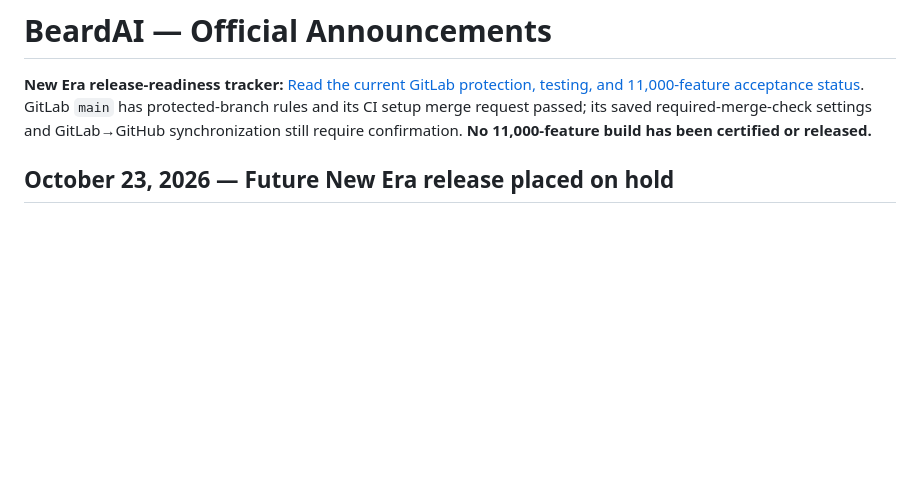
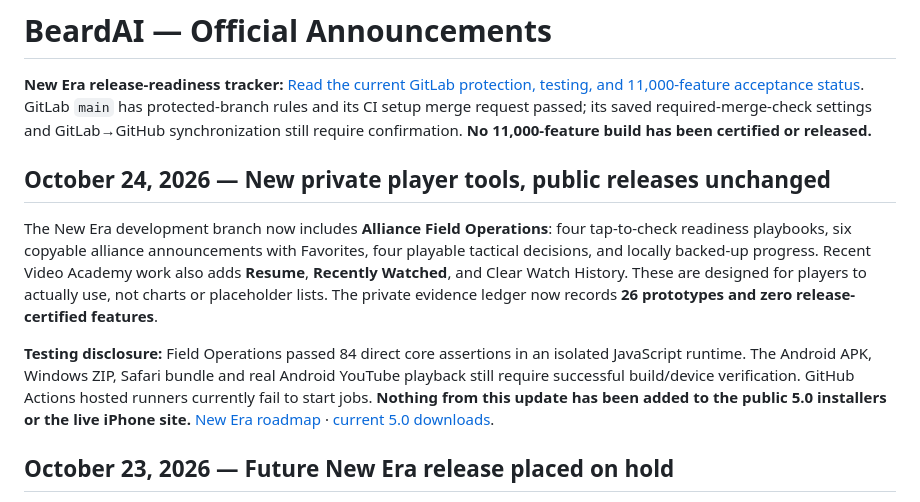
Before and after one commit to AntonioRose-design/BeardAI-Downloads, a Markdown page: ANNOUNCEMENTS.md, the part around the change. GitHub-like rendering; blank space fills up the shorter version.

Commit message:
Update public BeardAI New Era previews truthfully; retain 5.0 installers

```diff
--- a/ANNOUNCEMENTS.md
+++ b/ANNOUNCEMENTS.md
@@ -1,6 +1,12 @@
 # BeardAI — Official Announcements
 
 **New Era release-readiness tracker:** [Read the current GitLab protection, testing, and 11,000-feature acceptance status](https://github.com/AntonioRose-design/BeardAI-Android/issues/5). GitLab `main` has protected-branch rules and its CI setup merge request passed; its saved required-merge-check settings and GitLab→GitHub synchronization still require confirmation. **No 11,000-feature build has been certified or released.**
+
+## October 24, 2026 — New private player tools, public releases unchanged
+
+The New Era development branch now includes **Alliance Field Operations**: four tap-to-check readiness playbooks, six copyable alliance announcements with Favorites, four playable tactical decisions, and locally backed-up progress. Recent Video Academy work also adds **Resume**, **Recently Watched**, and Clear Watch History. These are designed for players to actually use, not charts or placeholder lists. The private evidence ledger now records **26 prototypes and zero release-certified features**.
+
+**Testing disclosure:** Field Operations passed 84 direct core assertions in an isolated JavaScript runtime. The Android APK, Windows ZIP, Safari bundle and real Android YouTube playback still require successful build/device verification. GitHub Actions hosted runners currently fail to start jobs. **Nothing from this update has been added to the public 5.0 installers or the live iPhone site.** [New Era roadmap](NEW_ERA_COMING_SOON.md) · [current 5.0 downloads](https://github.com/AntonioRose-design/BeardAI-Downloads/releases/tag/v5.0.0-royal-workbench-preview).
 
 ## October 23, 2026 — Future New Era release placed on hold
 
```
